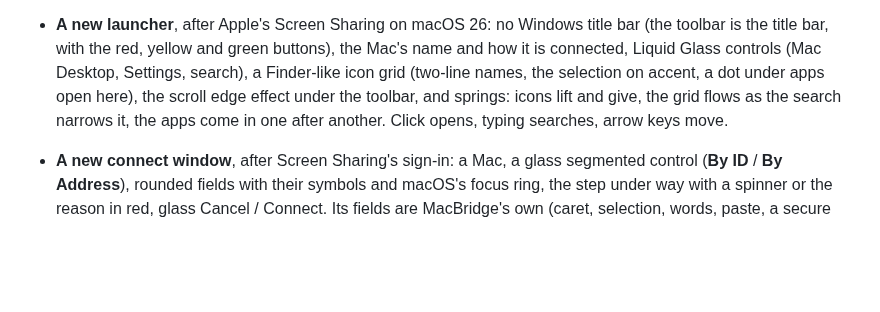
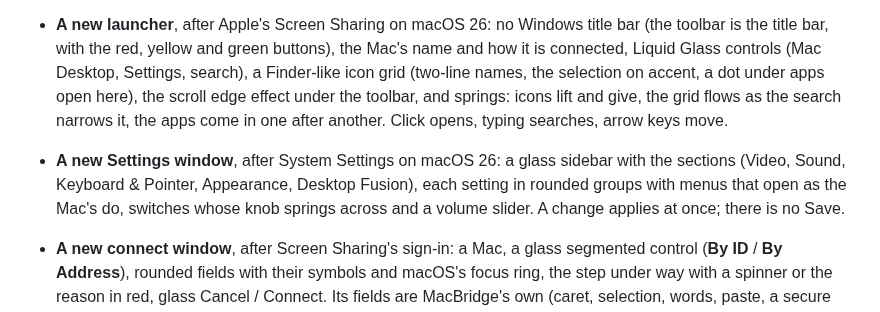
Before and after one commit to ducminh1110/RemoteMac, a Markdown page: CHANGELOG.md, the part around the change. Drawn GitHub-style; blank space fills up the shorter version.

```diff
--- a/CHANGELOG.md
+++ b/CHANGELOG.md
@@ -32,6 +32,10 @@ be checked by hand on real machines is listed under **Not yet verified**.
   (two-line names, the selection on accent, a dot under apps open here), the scroll edge effect
   under the toolbar, and springs: icons lift and give, the grid flows as the search narrows it,
   the apps come in one after another. Click opens, typing searches, arrow keys move.
+- **A new Settings window**, after System Settings on macOS 26: a glass sidebar with the
+  sections (Video, Sound, Keyboard & Pointer, Appearance, Desktop Fusion), each setting in
+  rounded groups with menus that open as the Mac's do, switches whose knob springs across and a
+  volume slider. A change applies at once; there is no Save.
 - **A new connect window**, after Screen Sharing's sign-in: a Mac, a glass segmented control
   (**By ID** / **By Address**), rounded fields with their symbols and macOS's focus ring, the
   step under way with a spinner or the reason in red, glass Cancel / Connect. Its fields are
```
Also changed, not shown: README.md (+4 -0 lines), docs/images/settings-light.png (added), docs/images/settings-menu.png (added), 5 other files.
